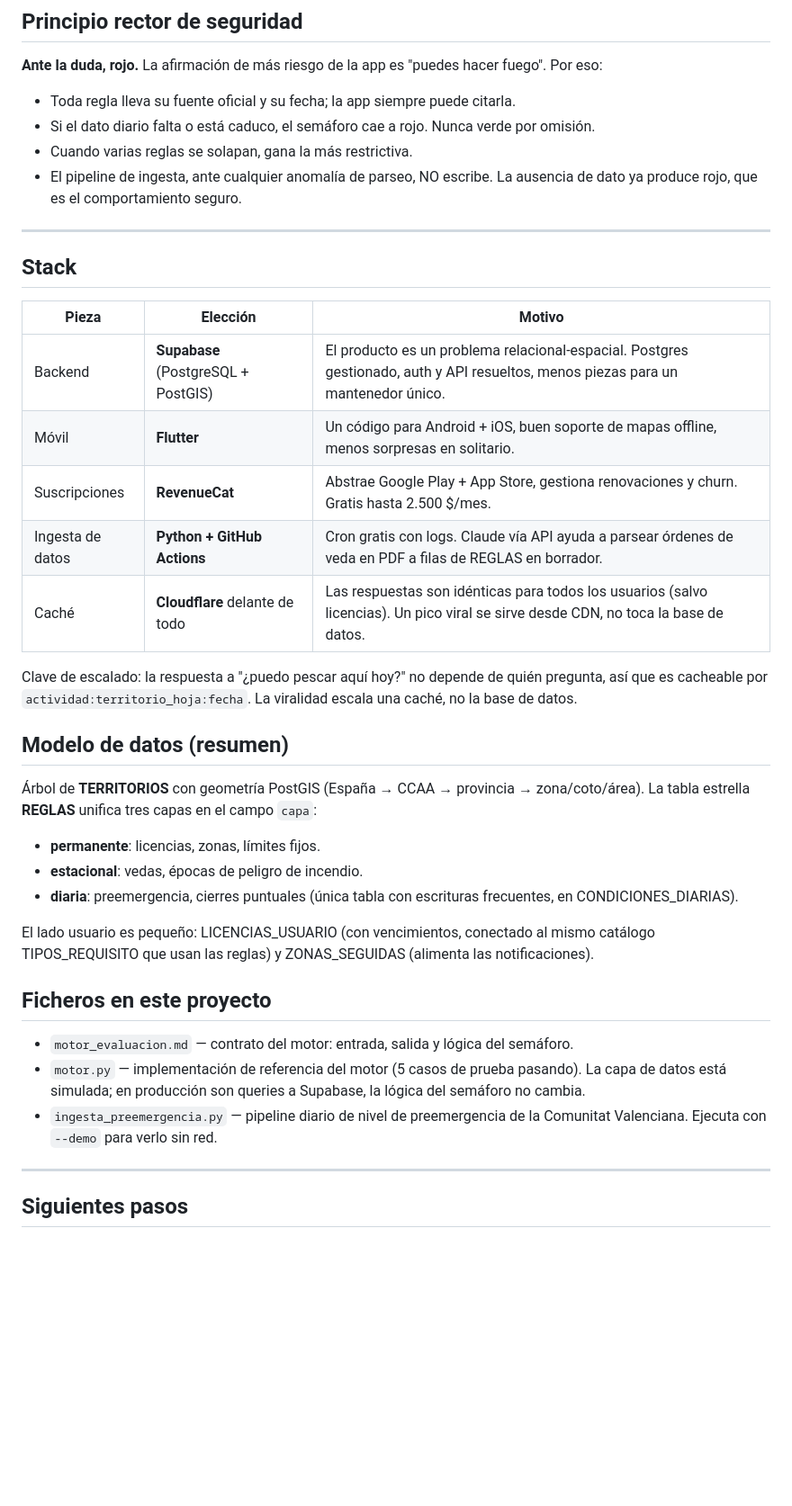
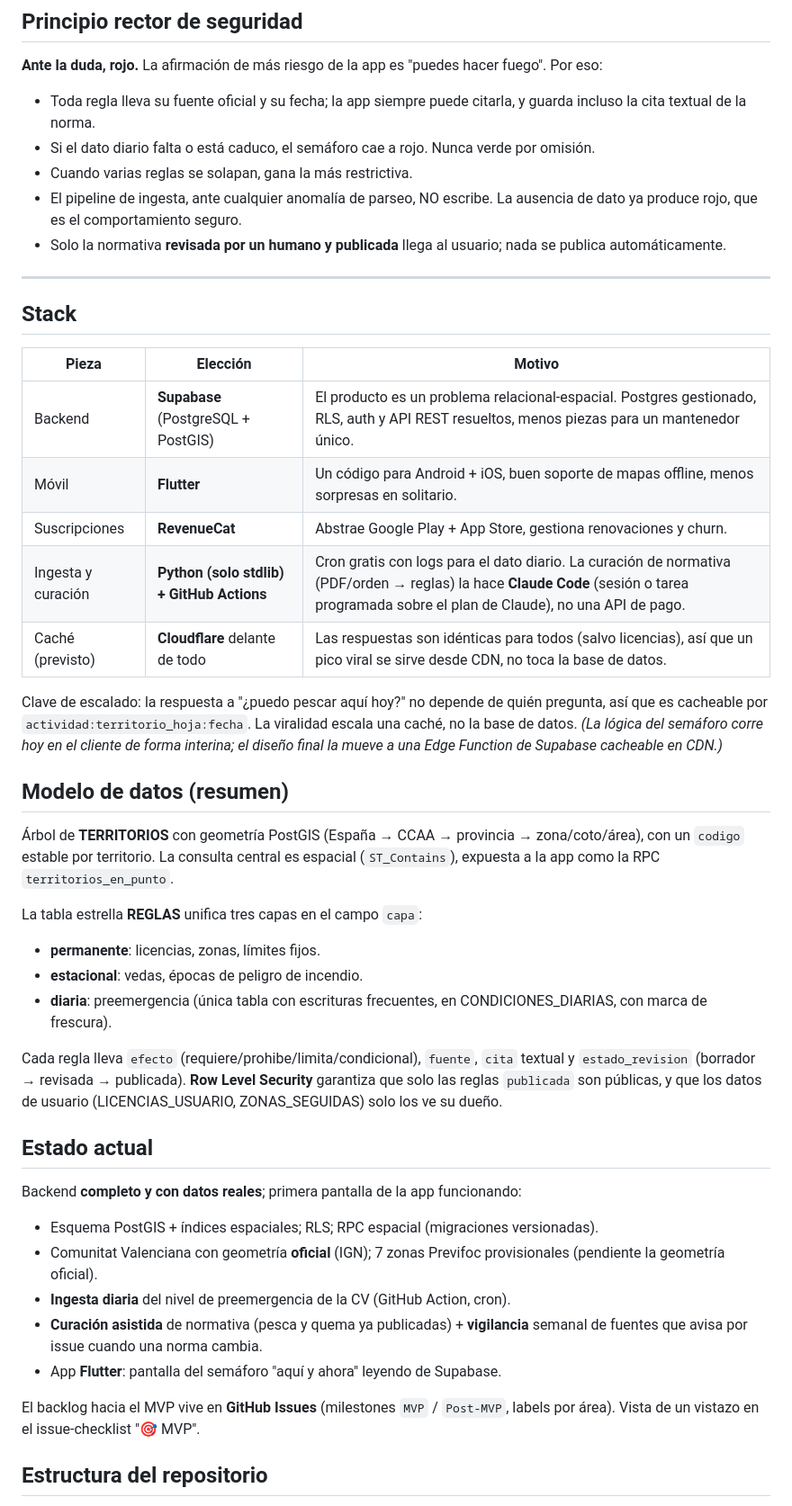
Before and after one commit to mbortg995/vedra, a Markdown page: README.md, the part around one of its changes. Shown at 90% size. GitHub-like rendering; blank space fills up the shorter version.

```diff
--- a/README.md
+++ b/README.md
@@ -50,12 +52,15 @@ Fuera del MVP a propósito:
 
 **Ante la duda, rojo.** La afirmación de más riesgo de la app es "puedes hacer
 fuego". Por eso:
-- Toda regla lleva su fuente oficial y su fecha; la app siempre puede citarla.
+- Toda regla lleva su fuente oficial y su fecha; la app siempre puede citarla, y
+  guarda incluso la cita textual de la norma.
 - Si el dato diario falta o está caduco, el semáforo cae a rojo. Nunca verde
   por omisión.
 - Cuando varias reglas se solapan, gana la más restrictiva.
 - El pipeline de ingesta, ante cualquier anomalía de parseo, NO escribe. La
   ausencia de dato ya produce rojo, que es el comportamiento seguro.
+- Solo la normativa **revisada por un humano y publicada** llega al usuario;
+  nada se publica automáticamente.
 
 ---
 
@@ -63,41 +68,48 @@ fuego". Por eso:
 
 | Pieza | Elección | Motivo |
 |-------|----------|--------|
-| Backend | **Supabase** (PostgreSQL + PostGIS) | El producto es un problema relacional-espacial. Postgres gestionado, auth y API resueltos, menos piezas para un mantenedor único. |
+| Backend | **Supabase** (PostgreSQL + PostGIS) | El producto es un problema relacional-espacial. Postgres gestionado, RLS, auth y API REST resueltos, menos piezas para un mantenedor único. |
 | Móvil | **Flutter** | Un código para Android + iOS, buen soporte de mapas offline, menos sorpresas en solitario. |
-| Suscripciones | **RevenueCat** | Abstrae Google Play + App Store, gestiona renovaciones y churn. Gratis hasta 2.500 $/mes. |
-| Ingesta de datos | **Python + GitHub Actions** | Cron gratis con logs. Claude vía API ayuda a parsear órdenes de veda en PDF a filas de REGLAS en borrador. |
-| Caché | **Cloudflare** delante de todo | Las respuestas son idénticas para todos los usuarios (salvo licencias). Un pico viral se sirve desde CDN, no toca la base de datos. |
+| Suscripciones | **RevenueCat** | Abstrae Google Play + App Store, gestiona renovaciones y churn. |
+| Ingesta y curación | **Python (solo stdlib) + GitHub Actions** | Cron gratis con logs para el dato diario. La curación de normativa (PDF/orden → reglas) la hace **Claude Code** (sesión o tarea programada sobre el plan de Claude), no una API de pago. |
+| Caché (previsto) | **Cloudflare** delante de todo | Las respuestas son idénticas para todos (salvo licencias), así que un pico viral se sirve desde CDN, no toca la base de datos. |
 
 Clave de escalado: la respuesta a "¿puedo pescar aquí hoy?" no depende de quién
 pregunta, así que es cacheable por `actividad:territorio_hoja:fecha`. La
-viralidad escala una caché, no la base de datos.
+viralidad escala una caché, no la base de datos. *(La lógica del semáforo corre
+hoy en el cliente de forma interina; el diseño final la mueve a una Edge Function
+de Supabase cacheable en CDN.)*
 
 ## Modelo de datos (resumen)
 
 Árbol de **TERRITORIOS** con geometría PostGIS (España → CCAA → provincia →
-zona/coto/área). La tabla estrella **REGLAS** unifica tres capas en el campo
-`capa`:
+zona/coto/área), con un `codigo` estable por territorio. La consulta central es
+espacial (`ST_Contains`), expuesta a la app como la RPC `territorios_en_punto`.
+
+La tabla estrella **REGLAS** unifica tres capas en el campo `capa`:
 - **permanente**: licencias, zonas, límites fijos.
 - **estacional**: vedas, épocas de peligro de incendio.
-- **diaria**: preemergencia, cierres puntuales (única tabla con escrituras
-  frecuentes, en CONDICIONES_DIARIAS).
+- **diaria**: preemergencia (única tabla con escrituras frecuentes, en
+  CONDICIONES_DIARIAS, con marca de frescura).
 
-El lado usuario es pequeño: LICENCIAS_USUARIO (con vencimientos, conectado al
-mismo catálogo TIPOS_REQUISITO que usan las reglas) y ZONAS_SEGUIDAS (alimenta
-las notificaciones).
+Cada regla lleva `efecto` (requiere/prohibe/limita/condicional), `fuente`, `cita`
+textual y `estado_revision` (borrador → revisada → publicada). **Row Level
+Security** garantiza que solo las reglas `publicada` son públicas, y que los
+datos de usuario (LICENCIAS_USUARIO, ZONAS_SEGUIDAS) solo los ve su dueño.
 
-## Ficheros en este proyecto
+## Estado actual
 
-- `motor_evaluacion.md` — contrato del motor: entrada, salida y lógica del
-  semáforo.
-- `motor.py` — implementación de referencia del motor (5 casos de prueba
-  pasando). La capa de datos está simulada; en producción son queries a
-  Supabase, la lógica del semáforo no cambia.
-- `ingesta_preemergencia.py` — pipeline diario de nivel de preemergencia de la
-  Comunitat Valenciana. Ejecuta con `--demo` para verlo sin red.
+Backend **completo y con datos reales**; primera pantalla de la app funcionando:
+- Esquema PostGIS + índices espaciales; RLS; RPC espacial (migraciones versionadas).
+- Comunitat Valenciana con geometría **oficial** (IGN); 7 zonas Previfoc
+  provisionales (pendiente la geometría oficial).
+- **Ingesta diaria** del nivel de preemergencia de la CV (GitHub Action, cron).
+- **Curación asistida** de normativa (pesca y quema ya publicadas) + **vigilancia**
+  semanal de fuentes que avisa por issue cuando una norma cambia.
+- App **Flutter**: pantalla del semáforo "aquí y ahora" leyendo de Supabase.
 
----
+El backlog hacia el MVP vive en **GitHub Issues** (milestones `MVP` / `Post-MVP`,
+labels por área). Vista de un vistazo en el issue-checklist "🎯 MVP".
 
-## Siguientes pasos
+## Estructura del repositorio
 
```
Also changed, not shown: other parts of README.md (+29 -15 lines).
